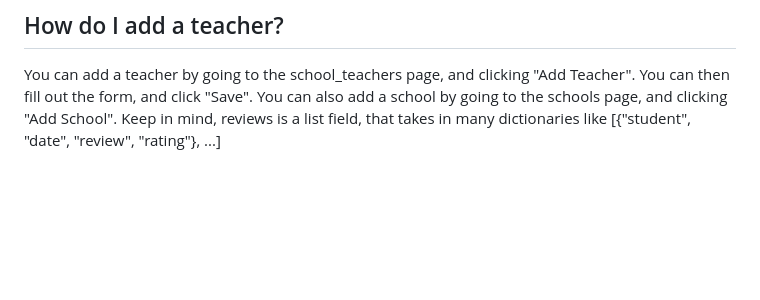
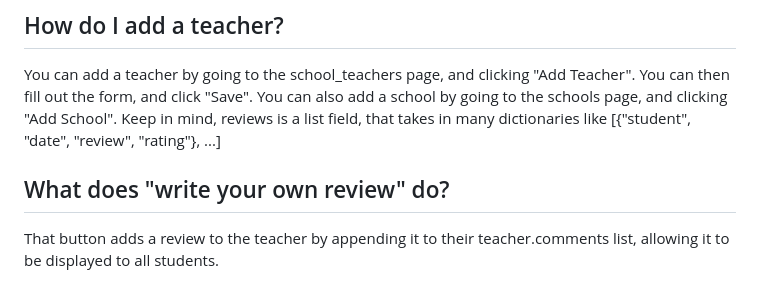
Before and after one commit to atomtables/rate-my-teachers, a Markdown page: README.md, the part around the change. Rendered like a GitHub page; blank space fills up the shorter version.

Commit message:
final update of README.md

```diff
--- a/README.md
+++ b/README.md
@@ -47,3 +47,7 @@ change this in the admin panel.
 You can add a teacher by going to the school_teachers page, and clicking "Add Teacher". You can then fill out
 the form, and click "Save". You can also add a school by going to the schools page, and clicking "Add School".
 Keep in mind, reviews is a list field, that takes in many dictionaries like [{"student", "date", "review", "rating"}, ...]
+
+## What does "write your own review" do?
+That button adds a review to the teacher by appending it to their teacher.comments list, allowing it to be
+displayed to all students.
```
